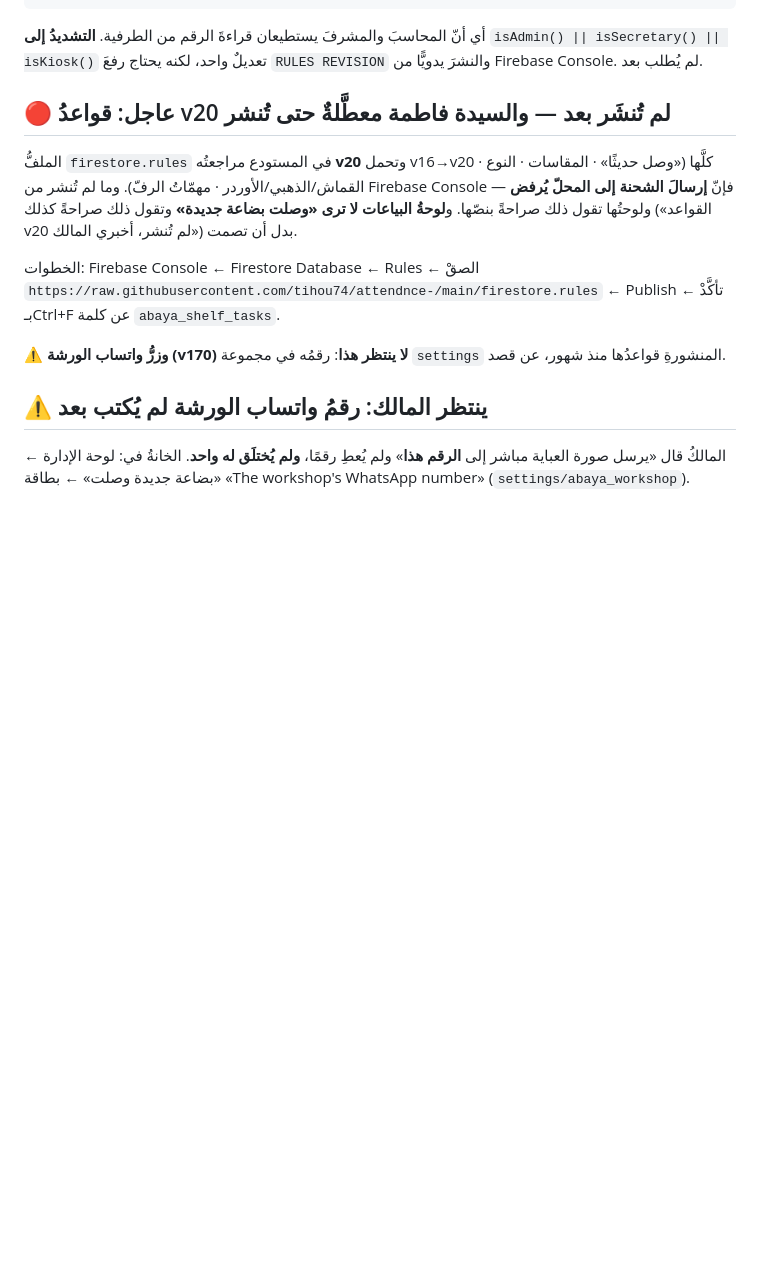
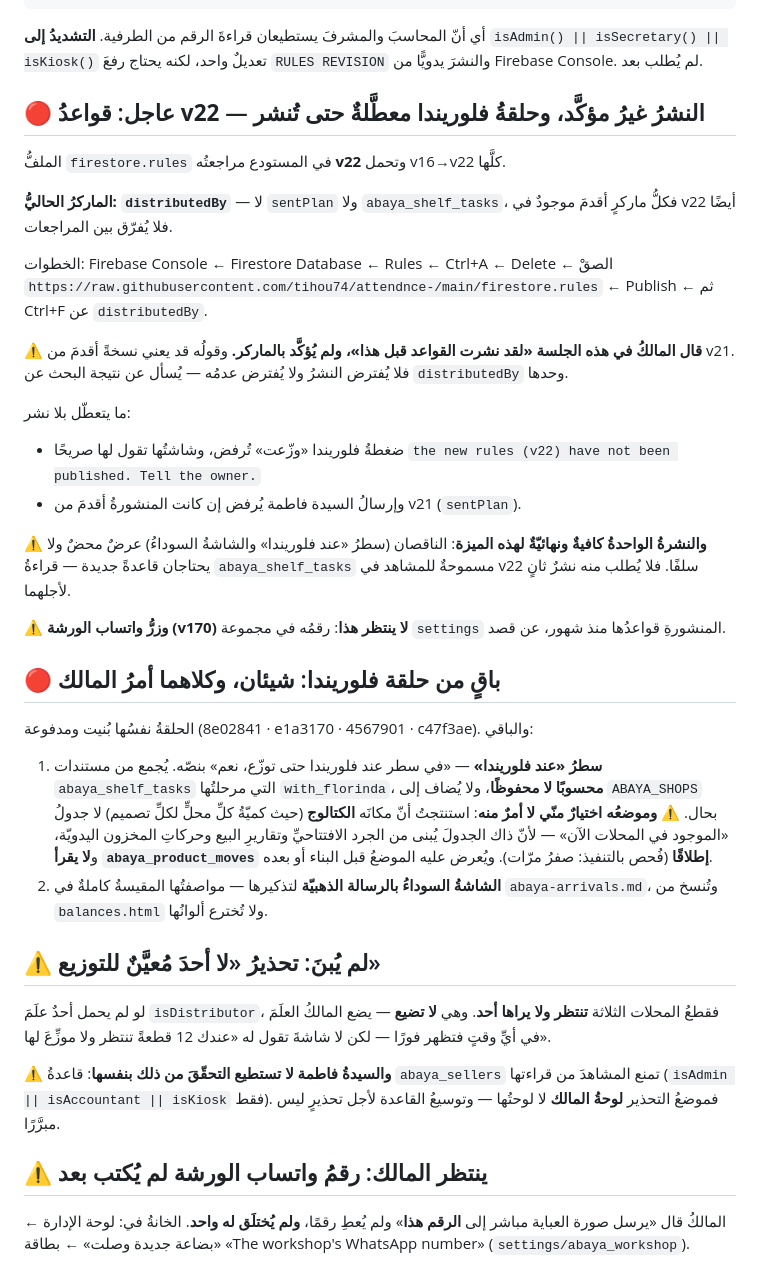
Before and after one commit to tihou74/attendnce-, a Markdown page: .kiro/steering/open-issues.md, the part around the change. Drawn GitHub-style; blank space fills up the shorter version.

Commit message:
Memory: the rules blocker is now v22, what is left of Florinda's loop, and the lesson that one badge must not cover two abilities
The blocker section still said v20 and told the reader to search for
abaya_shelf_tasks - a marker that exists in every revision since, so it can no
longer tell them apart. It now names v22 and the marker distributedBy, records
that the owner said he had published without the marker being checked (so
neither published nor unpublished is assumed), and states that ONE publish is
final for this feature because the two remaining pieces are display only and
read a collection the viewer may already read.

Records the two unbuilt pieces with their reasons, and that the placement of the
'with Florinda' line is my inference rather than his instruction - the stock
table is built from the opening count, the daily reports and the manual stock
movements, and reads abaya_product_moves zero times, which is why the line
belongs in the catalogue instead.

Records that nobody being flagged as distributor leaves pieces waiting unseen -
recoverable, never lost - and that the warning belongs on the owner's panel
because the rules deliberately keep the seller list away from the viewer.

And the general lesson from the attendance question: a badge must not stand for
more than one ability. 'Confirmed' meant she can sign in, send the report and
punch; only the third had failed and no screen had a place to say so, so the
badge hid a fault instead of showing it. Plus: a control correctly hidden still
needs a line saying when it appears, or its absence reads as a bug.

```diff
--- a/.kiro/steering/open-issues.md
+++ b/.kiro/steering/open-issues.md
@@ -96,20 +96,57 @@ match /employee_pins/{empId} { allow read: if isAdmin() || isStaff() || isKiosk(
 `RULES REVISION` والنشرَ يدويًّا من Firebase Console. لم يُطلب بعد.
 
 
-## 🔴 عاجل: قواعدُ v20 **لم تُنشَر بعد** — والسيدة فاطمة معطَّلةٌ حتى تُنشر
+## 🔴 عاجل: قواعدُ **v22** — النشرُ غيرُ مؤكَّد، وحلقةُ فلوريندا معطَّلةٌ حتى تُنشر
 
-الملفُّ `firestore.rules` في المستودع مراجعتُه **v20** وتحمل v16→v20 كلَّها
-(«وصل حديثًا» · المقاسات · النوع · القماش/الذهبي/الأوردر · مهمّاتُ الرفّ).
-وما لم تُنشر من Firebase Console فإنّ **إرسالَ الشحنة إلى المحلّ يُرفض** — ولوحتُها
-تقول ذلك صراحةً بنصّها. و**لوحةُ البياعات لا ترى «وصلت بضاعة جديدة»** وتقول ذلك
-صراحةً كذلك («القواعد v20 لم تُنشر، أخبري المالك») بدل أن تصمت.
+الملفُّ `firestore.rules` في المستودع مراجعتُه **v22** وتحمل v16→v22 كلَّها.
 
-الخطوات: Firebase Console ← Firestore Database ← Rules ← الصقْ
+**الماركرُ الحاليُّ: `distributedBy`** — لا `sentPlan` ولا `abaya_shelf_tasks`، فكلُّ
+ماركرٍ أقدمَ موجودٌ في v22 أيضًا فلا يُفرّق بين المراجعات.
+
+الخطوات: Firebase Console ← Firestore Database ← Rules ← Ctrl+A ← Delete ← الصقْ
 `https://raw.githubusercontent.com/tihou74/attendnce-/main/firestore.rules`
-← Publish ← تأكَّدْ بـCtrl+F عن كلمة `abaya_shelf_tasks`.
+← Publish ← ثم Ctrl+F عن `distributedBy`.
+
+⚠️ **قال المالكُ في هذه الجلسة «لقد نشرت القواعد قبل هذا»، ولم يُؤكَّد بالماركر.**
+وقولُه قد يعني نسخةً أقدمَ من v21. فلا يُفترض النشرُ ولا يُفترض عدمُه — يُسأل عن
+نتيجة البحث عن `distributedBy` وحدها.
+
+ما يتعطّل بلا نشر:
+* ضغطةُ فلوريندا «وزّعت» تُرفض، وشاشتُها تقول لها صريحًا `the new rules (v22) have
+  not been published. Tell the owner.`
+* وإرسالُ السيدة فاطمة يُرفض إن كانت المنشورةُ أقدمَ من v21 (`sentPlan`).
+
+⚠️ **والنشرةُ الواحدةُ كافيةٌ ونهائيّةٌ لهذه الميزة**: الناقصان (سطرُ «عند فلوريندا»
+والشاشةُ السوداءُ) عرضٌ محضٌ ولا يحتاجان قاعدةً جديدة — قراءةُ `abaya_shelf_tasks`
+مسموحةٌ للمشاهد في v22 سلفًا. فلا يُطلب منه نشرٌ ثانٍ لأجلهما.
 
 ⚠️ **وزرُّ واتساب الورشة (v170) لا ينتظر هذا**: رقمُه في مجموعة `settings`
 المنشورةِ قواعدُها منذ شهور، عن قصد.
+
+## 🔴 باقٍ من حلقة فلوريندا: شيئان، وكلاهما أمرُ المالك
+
+الحلقةُ نفسُها بُنيت ومدفوعة (8e02841 · e1a3170 · 4567901 · c47f3ae). والباقي:
+
+1. **سطرُ «عند فلوريندا»** — «في سطر عند فلوريندا حتى توزّع، نعم» بنصّه. يُجمع من
+   مستندات `abaya_shelf_tasks` التي مرحلتُها `with_florinda`، **محسوبًا لا محفوظًا**،
+   ولا يُضاف إلى `ABAYA_SHOPS` بحال.
+   ⚠️ **وموضعُه اختيارٌ منّي لا أمرٌ منه**: استنتجتُ أنّ مكانَه **الكتالوج** (حيث
+   كميّةُ كلِّ محلٍّ لكلِّ تصميم) لا جدولُ «الموجود في المحلات الآن» — لأنّ ذاك
+   الجدولَ يُبنى من الجرد الافتتاحيِّ وتقاريرِ البيع وحركاتِ المخزون اليدويّة،
+   و**لا يقرأ `abaya_product_moves` إطلاقًا** (فُحص بالتنفيذ: صفرُ مرّات). ويُعرض
+   عليه الموضعُ قبل البناء أو بعده.
+2. **الشاشةُ السوداءُ بالرسالة الذهبيّة** لتذكيرها — مواصفتُها المقيسةُ كاملةٌ في
+   `abaya-arrivals.md`، وتُنسخ من `balances.html` ولا تُخترع ألوانُها.
+
+## ⚠️ لم يُبنَ: تحذيرُ «لا أحدَ مُعيَّنٌ للتوزيع»
+
+لو لم يحمل أحدٌ علَمَ `isDistributor`، فقطعُ المحلات الثلاثة **تنتظر ولا يراها
+أحد**. وهي **لا تضيع** — يضع المالكُ العلَمَ في أيِّ وقتٍ فتظهر فورًا — لكن لا شاشةَ
+تقول له «عندك 12 قطعةً تنتظر ولا موزِّعَ لها».
+
+⚠️ **والسيدةُ فاطمة لا تستطيع التحقّقَ من ذلك بنفسها**: قاعدةُ `abaya_sellers` تمنع
+المشاهدَ من قراءتها (`isAdmin || isAccountant || isKiosk` فقط). فموضعُ التحذير
+**لوحةُ المالك** لا لوحتُها — وتوسيعُ القاعدة لأجل تحذيرٍ ليس مبرَّرًا.
 
 ## ⚠️ ينتظر المالك: رقمُ واتساب الورشة لم يُكتب بعد
 
```
Also changed, not shown: .kiro/steering/working-with-the-owner.md (+32 -0 lines).
